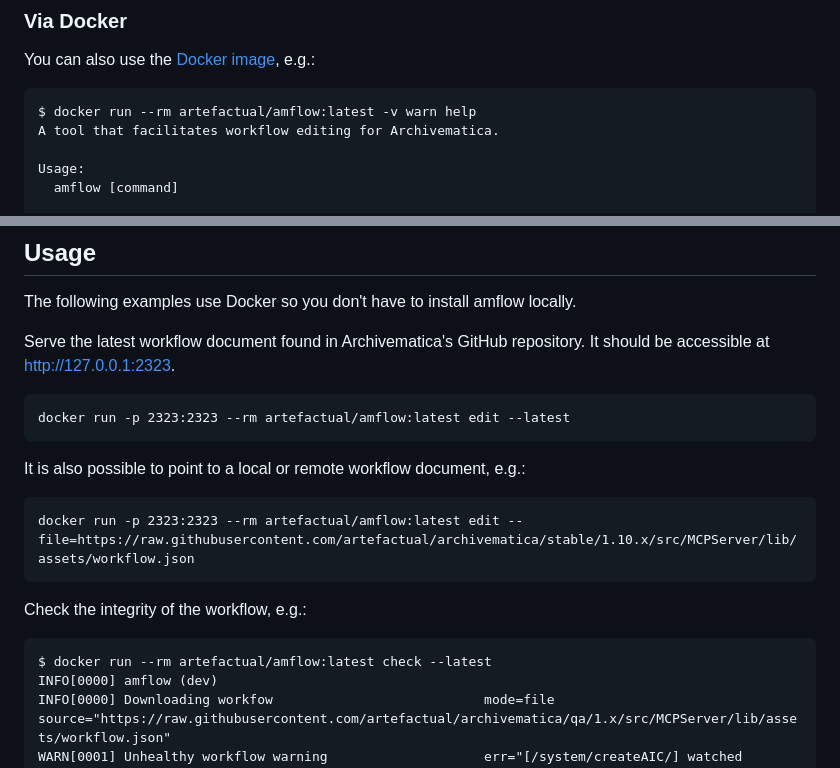
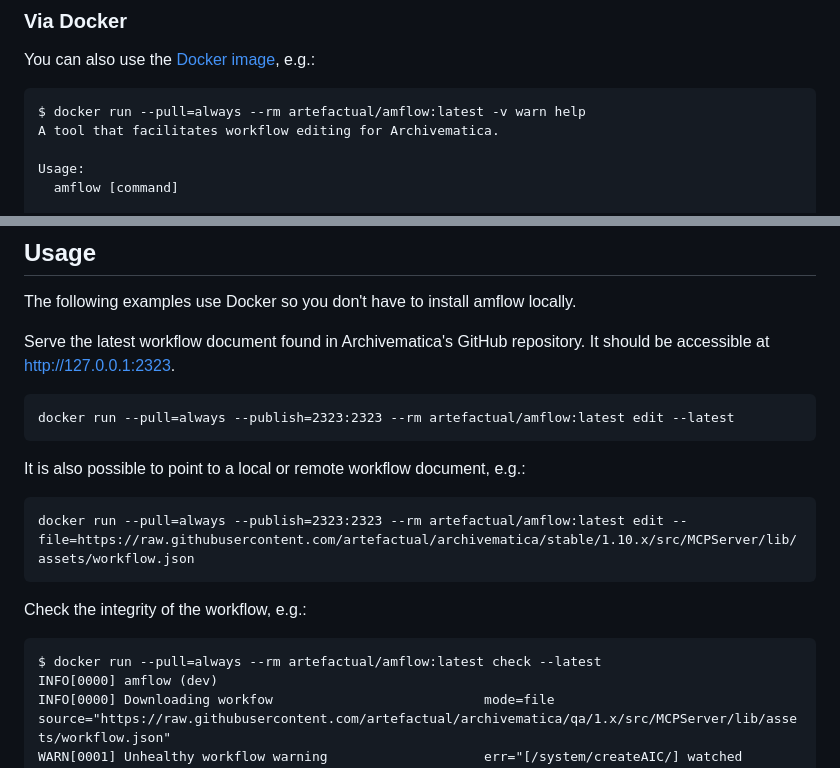
Before and after one commit to artefactual-labs/amflow, a Markdown page: README.md, 2 parts joined by grey strips. Drawn GitHub-style.

Commit message:
Update Docker commands to always pull

```diff
--- a/README.md
+++ b/README.md
@@ -16,7 +16,7 @@ amflow needs `dot` installed (part of [GraphViz](https://www.graphviz.org/)).
 
 You can also use the [Docker image][1], e.g.:
 
-    $ docker run --rm artefactual/amflow:latest -v warn help
+    $ docker run --pull=always --rm artefactual/amflow:latest -v warn help
     A tool that facilitates workflow editing for Archivematica.
 
     Usage:
@@ -42,15 +42,15 @@ The following examples use Docker so you don't have to install amflow locally.
 
 Serve the latest workflow document found in Archivematica's GitHub repository. It should be accessible at http://127.0.0.1:2323.
 
-    docker run -p 2323:2323 --rm artefactual/amflow:latest edit --latest
+    docker run --pull=always --publish=2323:2323 --rm artefactual/amflow:latest edit --latest
 
 It is also possible to point to a local or remote workflow document, e.g.:
 
-    docker run -p 2323:2323 --rm artefactual/amflow:latest edit --file=https://raw.githubusercontent.com/artefactual/archivematica/stable/1.10.x/src/MCPServer/lib/assets/workflow.json
+    docker run --pull=always --publish=2323:2323 --rm artefactual/amflow:latest edit --file=https://raw.githubusercontent.com/artefactual/archivematica/stable/1.10.x/src/MCPServer/lib/assets/workflow.json
 
 Check the integrity of the workflow, e.g.:
 
-    $ docker run --rm artefactual/amflow:latest check --latest
+    $ docker run --pull=always --rm artefactual/amflow:latest check --latest
     INFO[0000] amflow (dev)
     INFO[0000] Downloading workfow                           mode=file source="https://raw.githubusercontent.com/artefactual/archivematica/qa/1.x/src/MCPServer/lib/assets/workflow.json"
     WARN[0001] Unhealthy workflow warning                    err="[/system/createAIC/] watched directory is not referenced"
```
